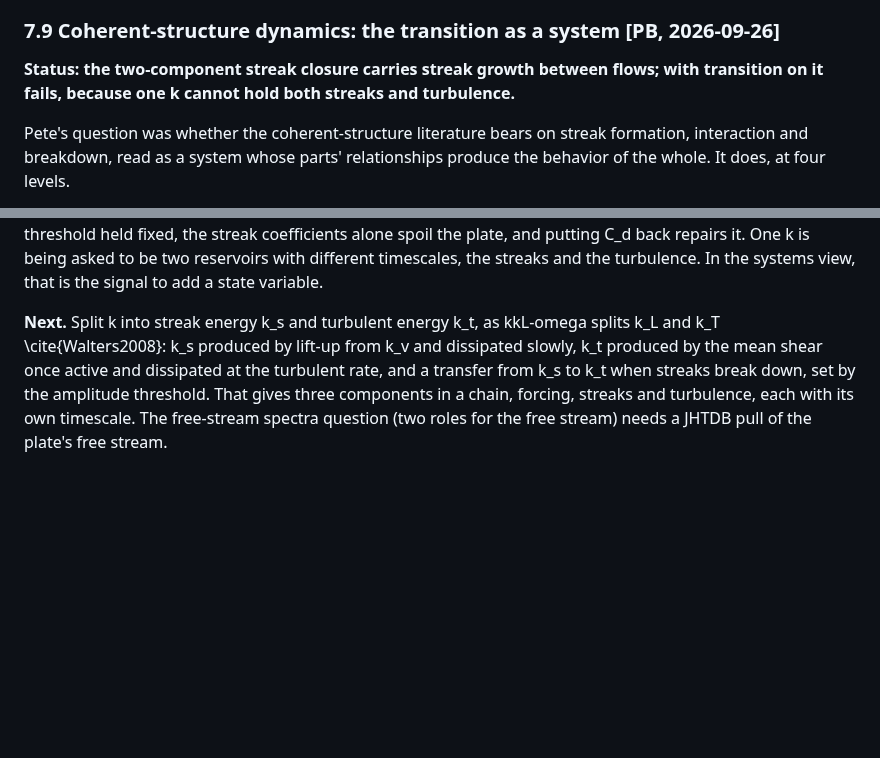
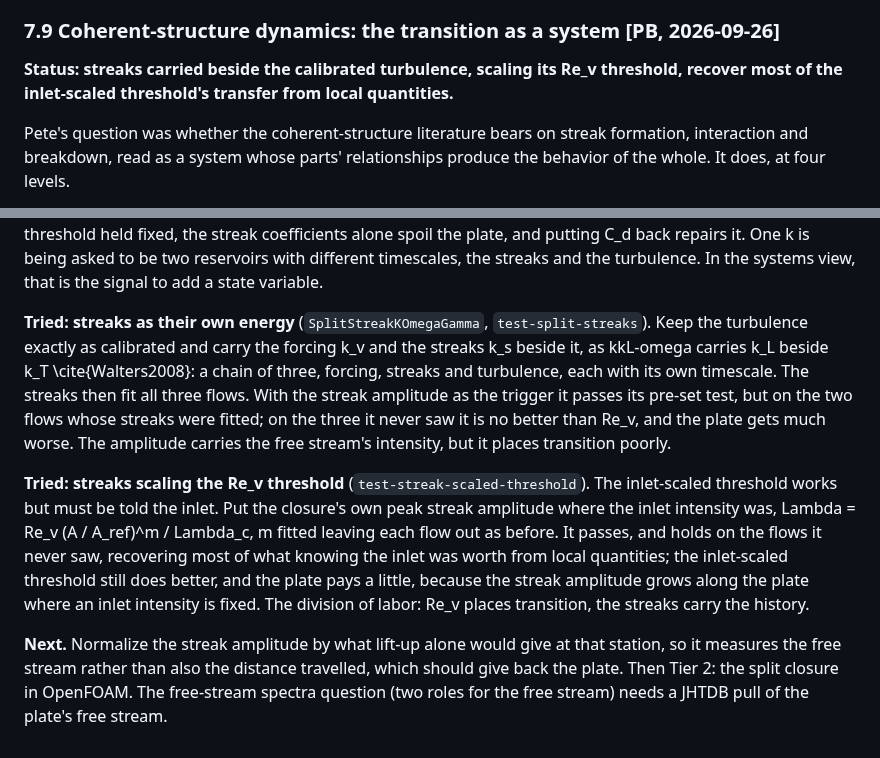
Before and after one commit to petebachant/boundary-layer-turbulence-modeling, a Markdown page: docs/ideas-log.md, 2 parts joined by grey strips. Rendered like a GitHub page; blank space fills up the shorter version.

Commit message:
Record that streaks carry the history and Re_v places transition

```diff
--- a/docs/ideas-log.md
+++ b/docs/ideas-log.md
@@ -1277,7 +1277,7 @@ the k at the edge of the shear layer, is for later. Then Tier 2.
 
 ### 7.9 Coherent-structure dynamics: the transition as a system **[PB, 2026-09-26]**
 
-**Status: the two-component streak closure carries streak growth between flows; with transition on it fails, because one k cannot hold both streaks and turbulence.**
+**Status: streaks carried beside the calibrated turbulence, scaling its Re_v threshold, recover most of the inlet-scaled threshold's transfer from local quantities.**
 
 Pete's question was whether the coherent-structure literature bears on
 streak formation, interaction and breakdown, read as a system whose parts'
@@ -1353,11 +1353,30 @@ is being asked to be two reservoirs with different timescales, the streaks
 and the turbulence. In the systems view, that is the signal to add a state
 variable.
 
-**Next.** Split k into streak energy k_s and turbulent energy k_t, as
-kkL-omega splits k_L and k_T \cite{Walters2008}: k_s produced by
-lift-up from k_v and dissipated slowly, k_t produced by the mean shear once
-active and dissipated at the turbulent rate, and a transfer from k_s to
-k_t when streaks break down, set by the amplitude threshold. That gives
-three components in a chain, forcing, streaks and turbulence, each with its
-own timescale. The free-stream spectra question (two roles for the free
-stream) needs a JHTDB pull of the plate's free stream.
+**Tried: streaks as their own energy** (`SplitStreakKOmegaGamma`,
+`test-split-streaks`). Keep the turbulence exactly as calibrated and carry
+the forcing k_v and the streaks k_s beside it, as kkL-omega carries k_L
+beside k_T \cite{Walters2008}: a chain of three, forcing, streaks and
+turbulence, each with its own timescale. The streaks then fit all three
+flows. With the streak amplitude as the trigger it passes its pre-set
+test, but on the two flows whose streaks were fitted; on the three it
+never saw it is no better than Re_v, and the plate gets much worse. The
+amplitude carries the free stream's intensity, but it places transition
+poorly.
+
+**Tried: streaks scaling the Re_v threshold** (`test-streak-scaled-threshold`).
+The inlet-scaled threshold works but must be told the inlet. Put the
+closure's own peak streak amplitude where the inlet intensity was,
+Lambda = Re_v (A / A_ref)^m / Lambda_c, m fitted leaving each flow out as
+before. It passes, and holds on the flows it never saw, recovering most of
+what knowing the inlet was worth from local quantities; the inlet-scaled
+threshold still does better, and the plate pays a little, because the
+streak amplitude grows along the plate where an inlet intensity is fixed.
+The division of labor: Re_v places transition, the streaks carry the
+history.
+
+**Next.** Normalize the streak amplitude by what lift-up alone would give
+at that station, so it measures the free stream rather than also the
+distance travelled, which should give back the plate. Then Tier 2: the
+split closure in OpenFOAM. The free-stream spectra question (two roles for
+the free stream) needs a JHTDB pull of the plate's free stream.
```
